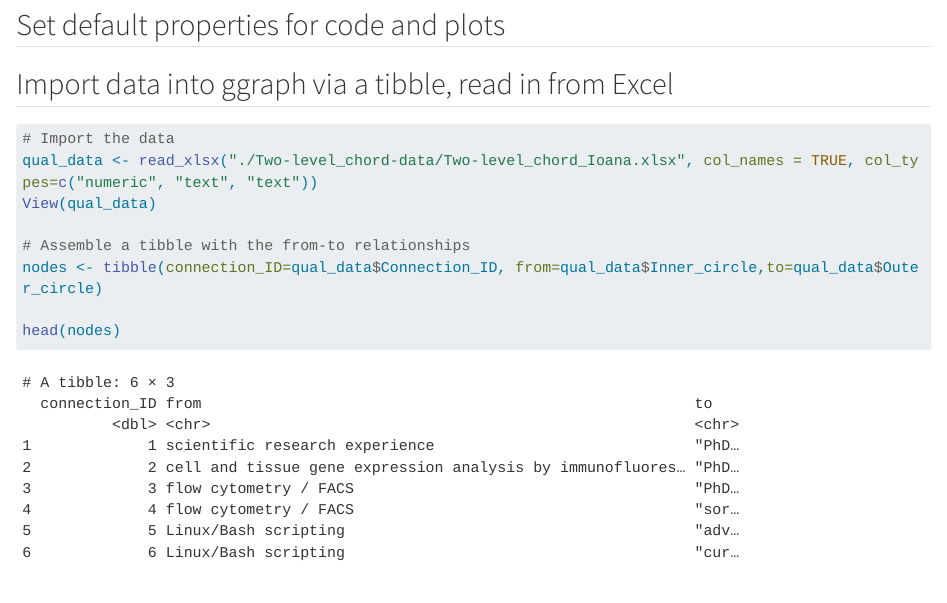
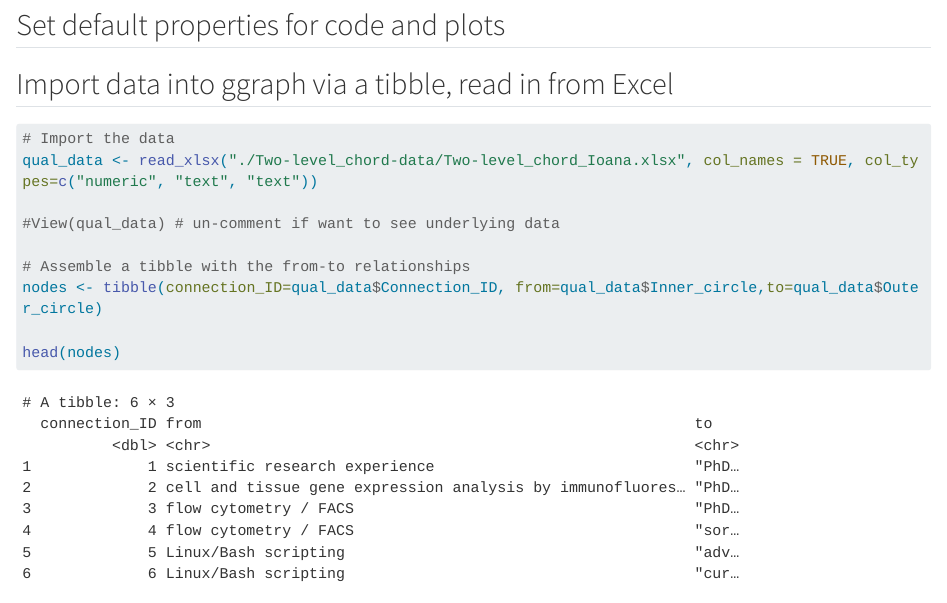
Before and after one commit to i-weber/Two-level-chord-diagram-qualities, a Quarto document (Two-level_chord-scripts/2024-05-26_two-level_chord_diagram.qmd): the page in a window 1100 px wide, from 2840 px down before the commit and from 2860 px down after it, so that both start at the same text. Rendered offline with R 4.5, knitr and Pandoc in place of Quarto, with nearby package versions; some code elsewhere in the file could not run offline; long lines of code are wrapped.

Commit message:
Added initial version of the script.

````diff
--- a/Two-level_chord-scripts/2024-05-26_two-level_chord_diagram.qmd
+++ b/Two-level_chord-scripts/2024-05-26_two-level_chord_diagram.qmd
@@ -83,7 +84,8 @@ theme_set(theme_void(base_size=20)+theme(panel.background = element_rect(fill="w
 ```{r}
 # Import the data
 qual_data <- read_xlsx("./Two-level_chord-data/Two-level_chord_Ioana.xlsx", col_names = TRUE, col_types=c("numeric", "text", "text"))
-View(qual_data)
+
+#View(qual_data) # un-comment if want to see underlying data
 
 # Assemble a tibble with the from-to relationships
 nodes <- tibble(connection_ID=qual_data$Connection_ID, from=qual_data$Inner_circle,to=qual_data$Outer_circle)
````
Also changed, not shown: Two-level_chord-scripts/2024-05-26_two-level_chord_diagram.qmd (3 more changed lines).
